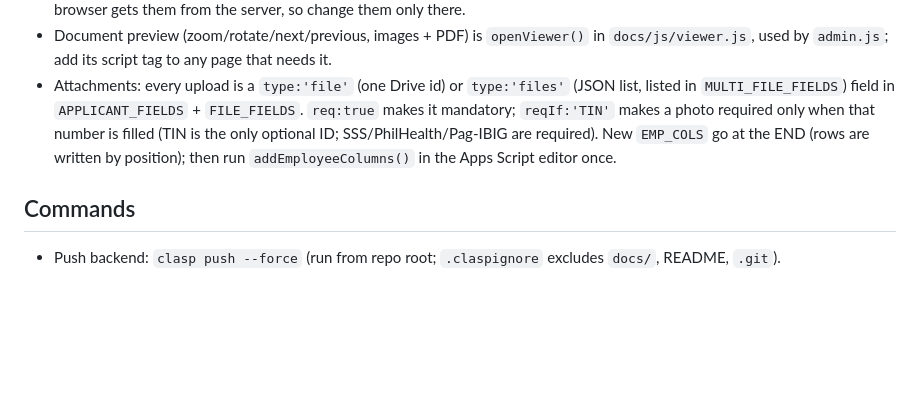
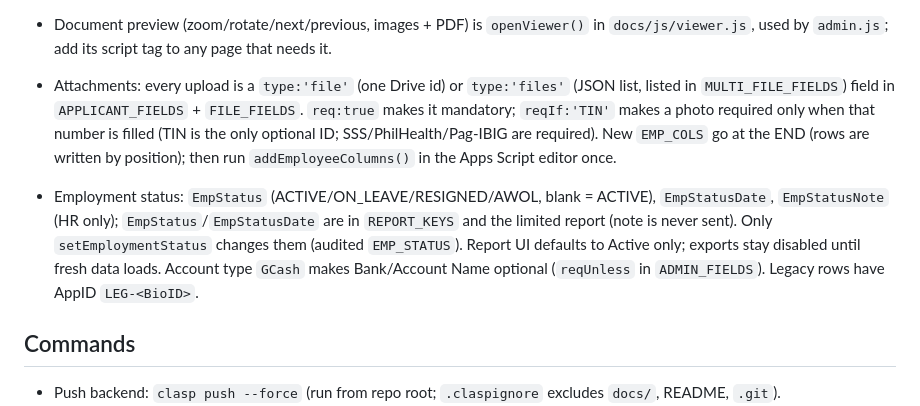
Before and after one commit to photolinepayroll/EmployeeMasterlist, a Markdown page: CLAUDE.md, the part around the change. Drawn GitHub-style; blank space fills up the shorter version.

```diff
--- a/CLAUDE.md
+++ b/CLAUDE.md
@@ -17,6 +17,8 @@ HR web app: a secure masterlist of hired employees. Applicants fill a form from
 - Field rules (formats, required fields, admin vs applicant fields) live in `Config.gs` (`APPLICANT_FIELDS`, `ADMIN_FIELDS`); the browser gets them from the server, so change them only there.
 - Document preview (zoom/rotate/next/previous, images + PDF) is `openViewer()` in `docs/js/viewer.js`, used by `admin.js`; add its script tag to any page that needs it.
 - Attachments: every upload is a `type:'file'` (one Drive id) or `type:'files'` (JSON list, listed in `MULTI_FILE_FIELDS`) field in `APPLICANT_FIELDS` + `FILE_FIELDS`. `req:true` makes it mandatory; `reqIf:'TIN'` makes a photo required only when that number is filled (TIN is the only optional ID; SSS/PhilHealth/Pag-IBIG are required). New `EMP_COLS` go at the END (rows are written by position); then run `addEmployeeColumns()` in the Apps Script editor once.
+
+- Employment status: `EmpStatus` (ACTIVE/ON_LEAVE/RESIGNED/AWOL, blank = ACTIVE), `EmpStatusDate`, `EmpStatusNote` (HR only); `EmpStatus`/`EmpStatusDate` are in `REPORT_KEYS` and the limited report (note is never sent). Only `setEmploymentStatus` changes them (audited `EMP_STATUS`). Report UI defaults to Active only; exports stay disabled until fresh data loads. Account type `GCash` makes Bank/Account Name optional (`reqUnless` in `ADMIN_FIELDS`). Legacy rows have AppID `LEG-<BioID>`.
 
 ## Commands
 - Push backend: `clasp push --force` (run from repo root; `.claspignore` excludes `docs/`, README, `.git`).
```
Also changed, not shown: RESUME.md (+3 -0 lines).
